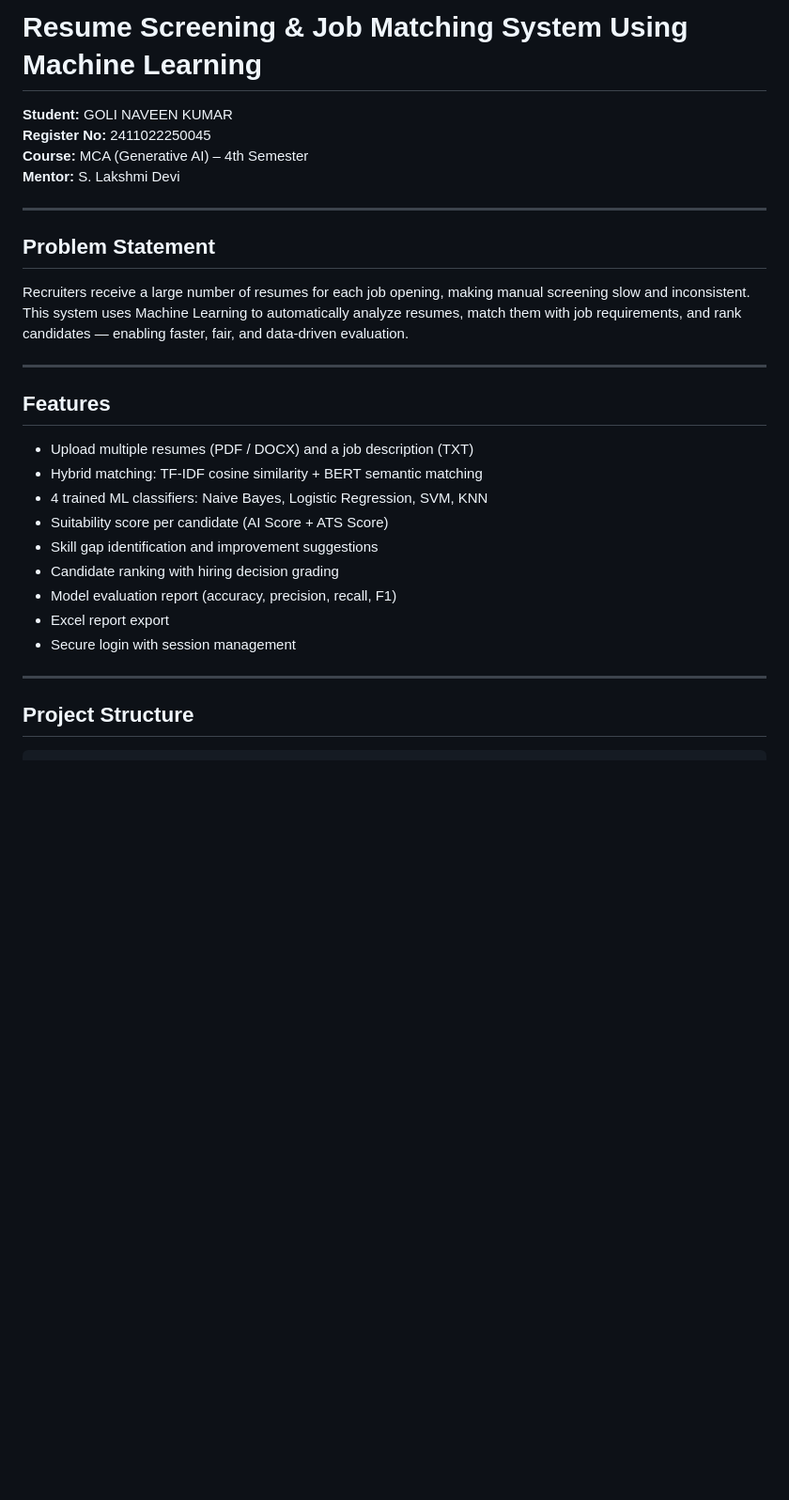
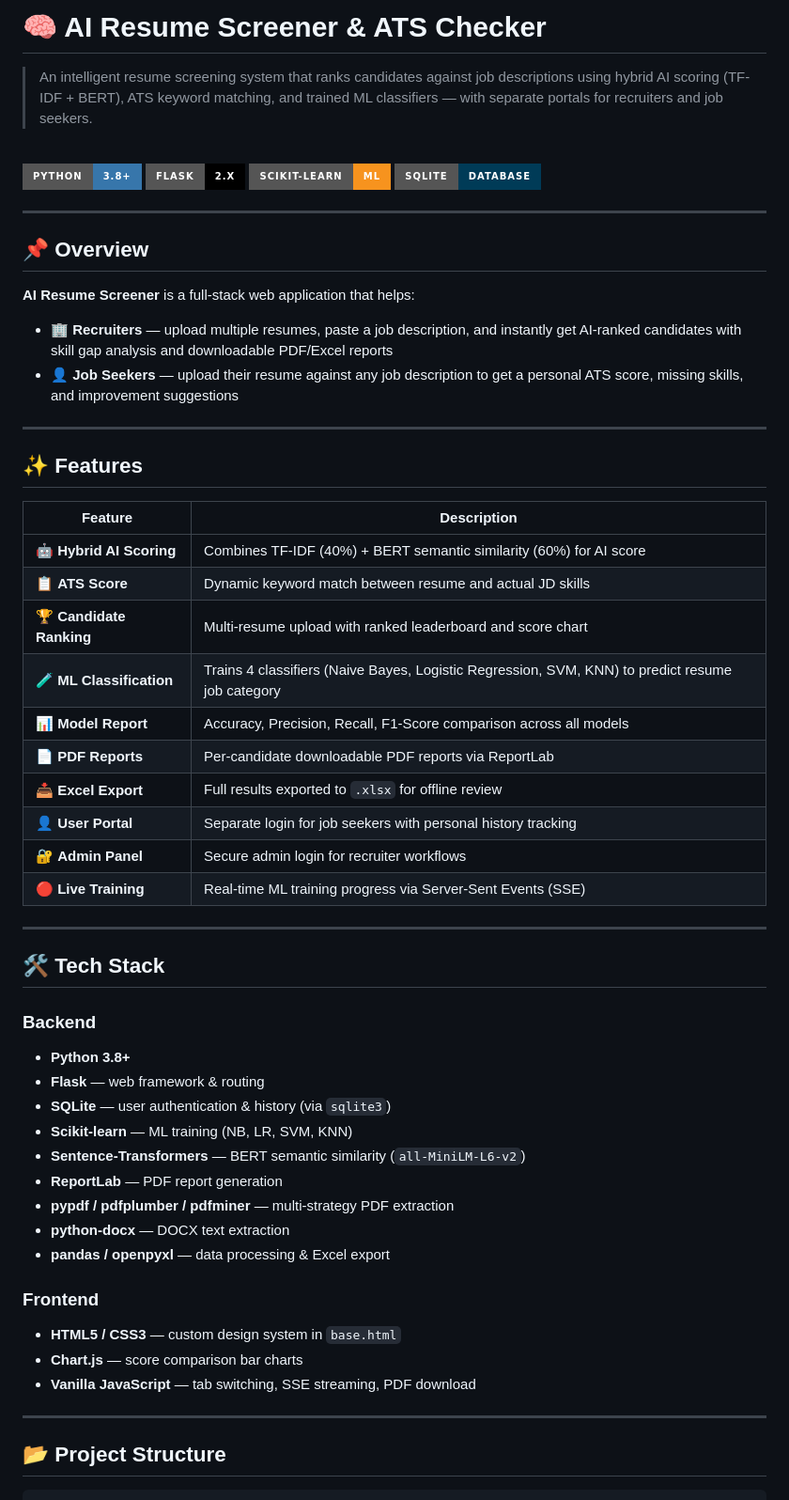
Before and after one commit to Pawan7578/ai-resume-screener, a Markdown page: README.md, the part around one of its changes. Shown at 94% size. Drawn GitHub-style; badges without logos; blank space fills up the shorter version.

````diff
--- a/README.md
+++ b/README.md
@@ -1,32 +1,62 @@
-# Resume Screening & Job Matching System Using Machine Learning
+# 🧠 AI Resume Screener & ATS Checker
 
-**Student:** GOLI NAVEEN KUMAR
-**Register No:** 2411022250045
-**Course:** MCA (Generative AI) – 4th Semester
-**Mentor:** S. Lakshmi Devi
+> An intelligent resume screening system that ranks candidates against job descriptions using hybrid AI scoring (TF-IDF + BERT), ATS keyword matching, and trained ML classifiers — with separate portals for recruiters and job seekers.
+
+<br>
+
+![Python](https://img.shields.io/badge/Python-3.8+-3776AB?style=for-the-badge&logo=python&logoColor=white)
+![Flask](https://img.shields.io/badge/Flask-2.x-000000?style=for-the-badge&logo=flask&logoColor=white)
+![Scikit-learn](https://img.shields.io/badge/Scikit--learn-ML-F7931E?style=for-the-badge&logo=scikit-learn&logoColor=white)
+![SQLite](https://img.shields.io/badge/SQLite-Database-003B57?style=for-the-badge&logo=sqlite&logoColor=white)
 
 ---
 
-## Problem Statement
+## 📌 Overview
 
-Recruiters receive a large number of resumes for each job opening, making manual screening slow and inconsistent. This system uses Machine Learning to automatically analyze resumes, match them with job requirements, and rank candidates — enabling faster, fair, and data-driven evaluation.
+**AI Resume Screener** is a full-stack web application that helps:
+
+- 🏢 **Recruiters** — upload multiple resumes, paste a job description, and instantly get AI-ranked candidates with skill gap analysis and downloadable PDF/Excel reports
+- 👤 **Job Seekers** — upload their resume against any job description to get a personal ATS score, missing skills, and improvement suggestions
 
 ---
 
-## Features
+## ✨ Features
 
-- Upload multiple resumes (PDF / DOCX) and a job description (TXT)
-- Hybrid matching: TF-IDF cosine similarity + BERT semantic matching
-- 4 trained ML classifiers: Naive Bayes, Logistic Regression, SVM, KNN
-- Suitability score per candidate (AI Score + ATS Score)
-- Skill gap identification and improvement suggestions
-- Candidate ranking with hiring decision grading
-- Model evaluation report (accuracy, precision, recall, F1)
-- Excel report export
-- Secure login with session management
+| Feature | Description |
+|---------|-------------|
+| 🤖 **Hybrid AI Scoring** | Combines TF-IDF (40%) + BERT semantic similarity (60%) for AI score |
+| 📋 **ATS Score** | Dynamic keyword match between resume and actual JD skills |
+| 🏆 **Candidate Ranking** | Multi-resume upload with ranked leaderboard and score chart |
+| 🧪 **ML Classification** | Trains 4 classifiers (Naive Bayes, Logistic Regression, SVM, KNN) to predict resume job category |
+| 📊 **Model Report** | Accuracy, Precision, Recall, F1-Score comparison across all models |
+| 📄 **PDF Reports** | Per-candidate downloadable PDF reports via ReportLab |
+| 📥 **Excel Export** | Full results exported to `.xlsx` for offline review |
+| 👤 **User Portal** | Separate login for job seekers with personal history tracking |
+| 🔐 **Admin Panel** | Secure admin login for recruiter workflows |
+| 🔴 **Live Training** | Real-time ML training progress via Server-Sent Events (SSE) |
 
 ---
 
-## Project Structure
+## 🛠️ Tech Stack
+
+### Backend
+- **Python 3.8+**
+- **Flask** — web framework & routing
+- **SQLite** — user authentication & history (via `sqlite3`)
+- **Scikit-learn** — ML training (NB, LR, SVM, KNN)
+- **Sentence-Transformers** — BERT semantic similarity (`all-MiniLM-L6-v2`)
+- **ReportLab** — PDF report generation
+- **pypdf / pdfplumber / pdfminer** — multi-strategy PDF extraction
+- **python-docx** — DOCX text extraction
+- **pandas / openpyxl** — data processing & Excel export
+
+### Frontend
+- **HTML5 / CSS3** — custom design system in `base.html`
+- **Chart.js** — score comparison bar charts
+- **Vanilla JavaScript** — tab switching, SSE streaming, PDF download
+
+---
+
+## 📂 Project Structure
 
 ```
````
Also changed, not shown: other parts of README.md (+127 -93 lines).
